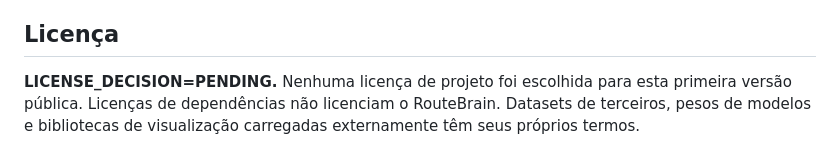
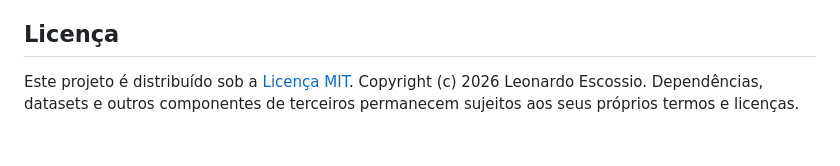
Before and after one commit to escossio/routebrain, a Markdown page: README.md, the part around the change. Rendered like a GitHub page.

Commit message:
docs: document MIT license

```diff
--- a/README.md
+++ b/README.md
@@ -121,4 +121,4 @@ Não são incluídos `.env` operacional, credenciais, datasets, HARs, dumps de b
 
 ## Licença
 
-**LICENSE_DECISION=PENDING.** Nenhuma licença de projeto foi escolhida para esta primeira versão pública. Licenças de dependências não licenciam o RouteBrain. Datasets de terceiros, pesos de modelos e bibliotecas de visualização carregadas externamente têm seus próprios termos.
+Este projeto é distribuído sob a [Licença MIT](LICENSE). Copyright (c) 2026 Leonardo Escossio. Dependências, datasets e outros componentes de terceiros permanecem sujeitos aos seus próprios termos e licenças.
```
